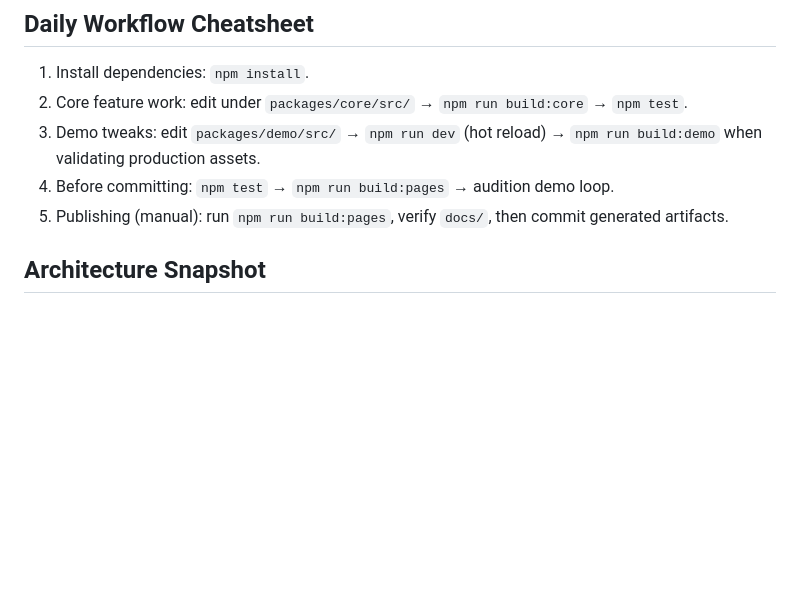
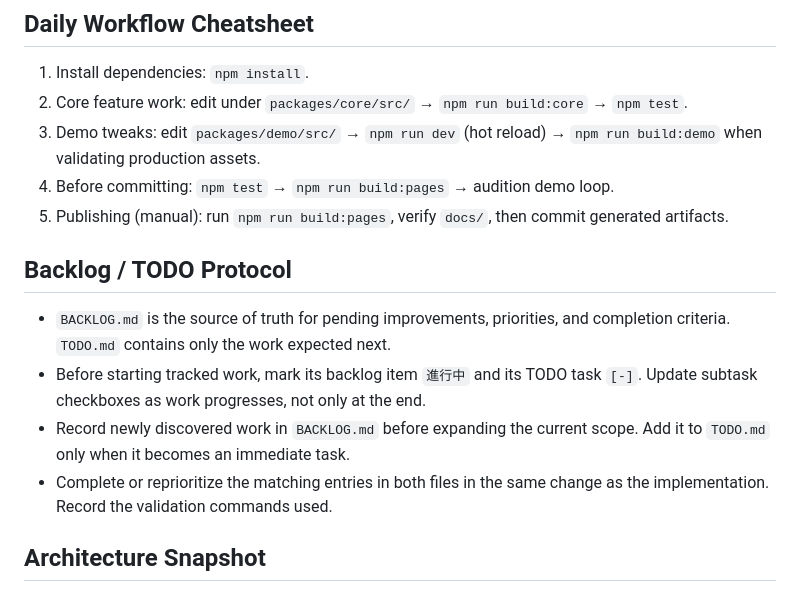
Before and after one commit to abagames/algo-chip, a Markdown page: AGENTS.md, the part around the change. Rendered like a GitHub page; blank space fills up the shorter version.

Commit message:
Document backlog and TODO workflow

```diff
--- a/AGENTS.md
+++ b/AGENTS.md
@@ -23,6 +23,17 @@ authoritative specs for the full story.
 4. Before committing: `npm test` → `npm run build:pages` → audition demo loop.
 5. Publishing (manual): run `npm run build:pages`, verify `docs/`, then commit
    generated artifacts.
+
+## Backlog / TODO Protocol
+
+- `BACKLOG.md` is the source of truth for pending improvements, priorities, and
+  completion criteria. `TODO.md` contains only the work expected next.
+- Before starting tracked work, mark its backlog item `進行中` and its TODO
+  task `[-]`. Update subtask checkboxes as work progresses, not only at the end.
+- Record newly discovered work in `BACKLOG.md` before expanding the current
+  scope. Add it to `TODO.md` only when it becomes an immediate task.
+- Complete or reprioritize the matching entries in both files in the same
+  change as the implementation. Record the validation commands used.
 
 ## Architecture Snapshot
 
```
